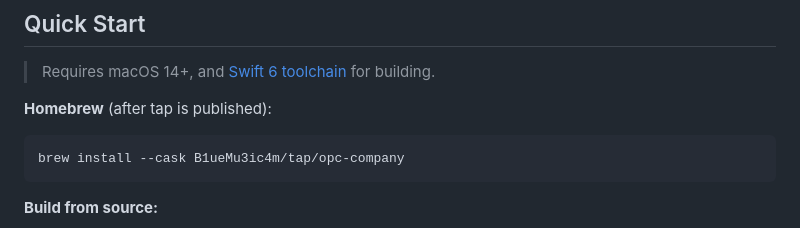
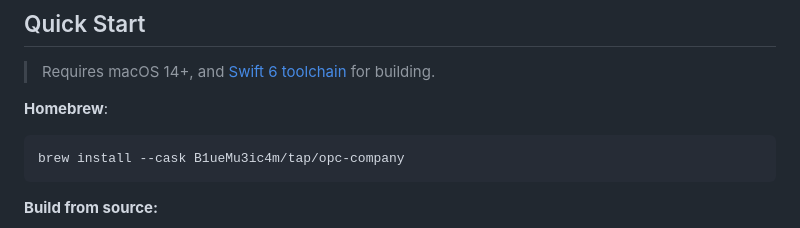
Before and after one commit to B1ueMu3ic4m/OPCCompany, a Markdown page: README.md, the part around the change. Drawn GitHub-style.

Commit message:
docs: Homebrew install now live

````diff
--- a/README.md
+++ b/README.md
@@ -44,7 +44,7 @@ Not a chat wrapper. Not a dashboard. A **company metaphor with real authority bo
 
 > Requires macOS 14+, and [Swift 6 toolchain](https://www.swift.org/install/) for building.
 
-**Homebrew** (after tap is published):
+**Homebrew**:
 
 ```bash
 brew install --cask B1ueMu3ic4m/tap/opc-company
````
